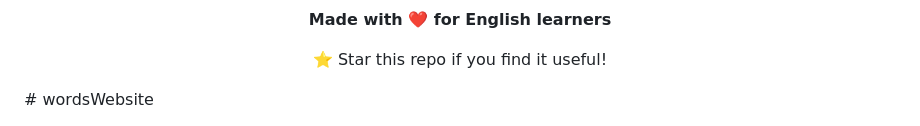
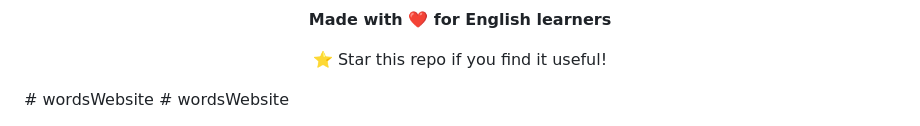
Before and after one commit to adembtr/wordsWebsite, a Markdown page: README.md, the part around the change. Drawn GitHub-style.

```diff
--- a/README.md
+++ b/README.md
@@ -204,3 +204,4 @@ This project is open source and available under the [MIT License](LICENSE).
 ⭐ Star this repo if you find it useful!
 
 </div># wordsWebsite
+# wordsWebsite
```
